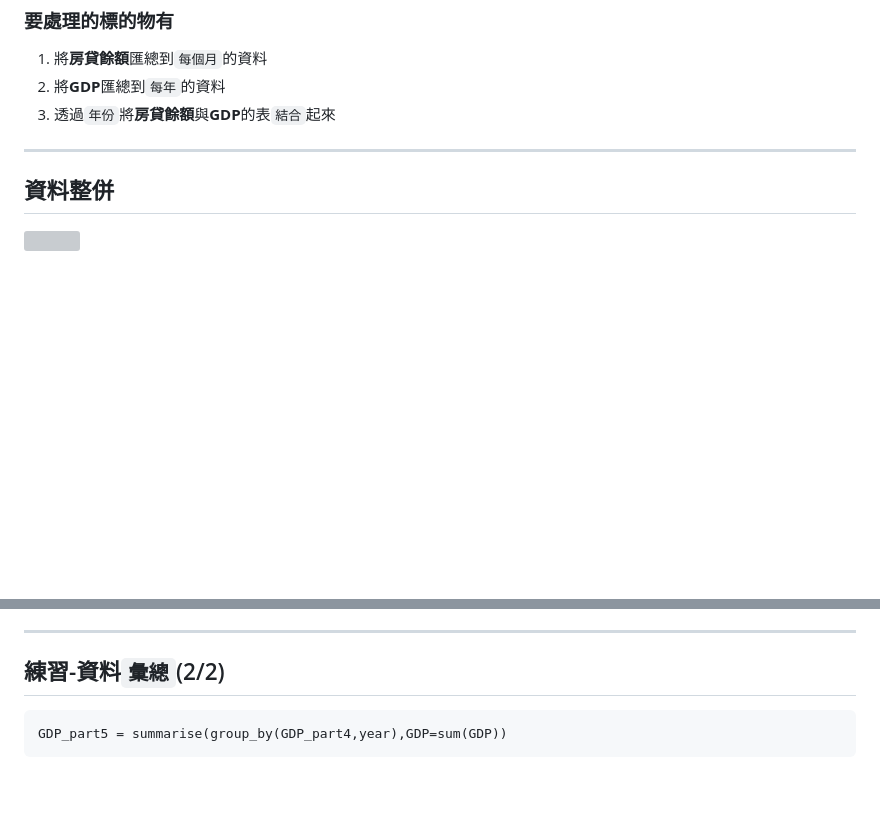
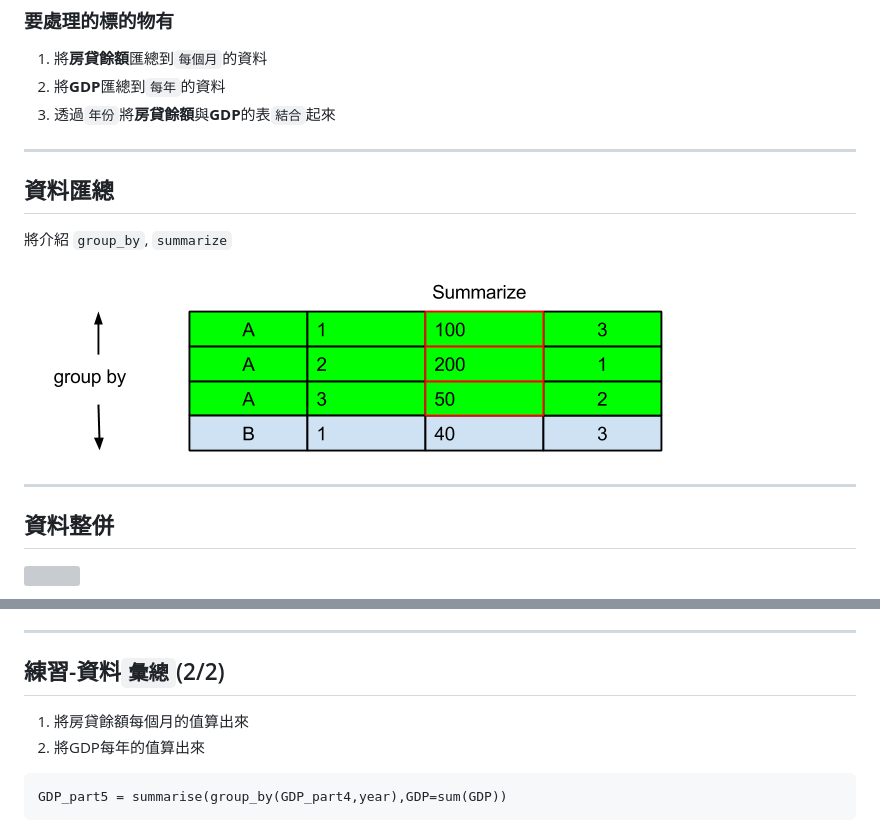
Before and after one commit to ntuaha/R_ETL, a Markdown page: index.md, 2 parts joined by grey strips. GitHub-like rendering; pictures changed too: resources/figures/R_ETL_Fn2.png (added); blank space fills up the shorter version; grey boxes are pictures that could not be loaded.

````diff
--- a/index.md
+++ b/index.md
@@ -1631,6 +1631,14 @@ text(x, y, labels = row.names(t(final_tbl)), cex=.7)
 
 ---
 
+## 資料匯總
+
+將介紹 `group_by`, `summarize`
+<img src="./resources/figures/R_ETL_Fn2.png"></img>
+
+
+---
+
 ## 資料整併
 
 <img src="./resources/figures/R_ETL_PART4.png"></img>
@@ -1672,6 +1680,11 @@ select sum(mortgage_bal) as mortage_total_bal
 ---
 
 ## 練習-資料`彙總`(2/2)
+
+
+1.  將房貸餘額每個月的值算出來
+2.  將GDP每年的值算出來
+
 
 ```
 GDP_part5 = summarise(group_by(GDP_part4,year),GDP=sum(GDP))
````
Also changed, not shown: 2 other files.
